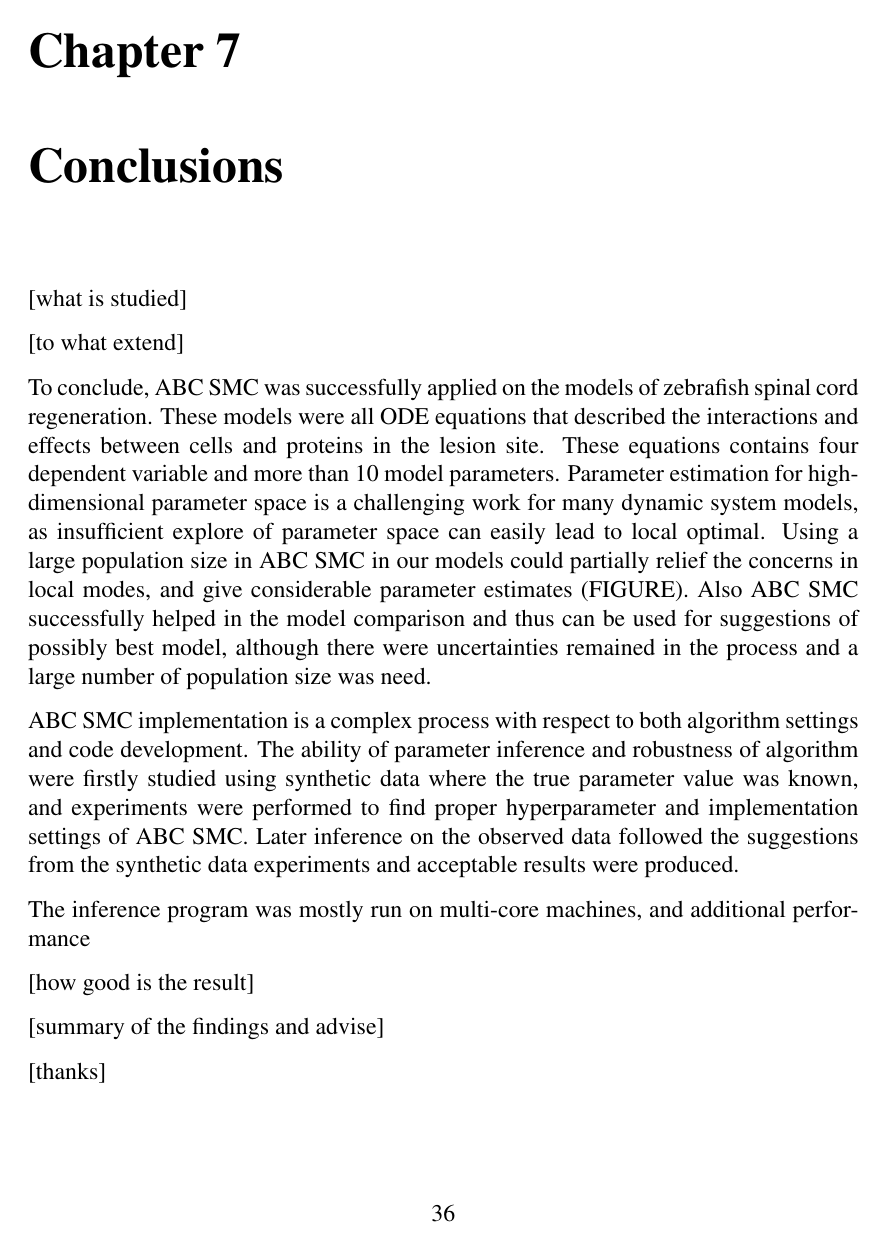
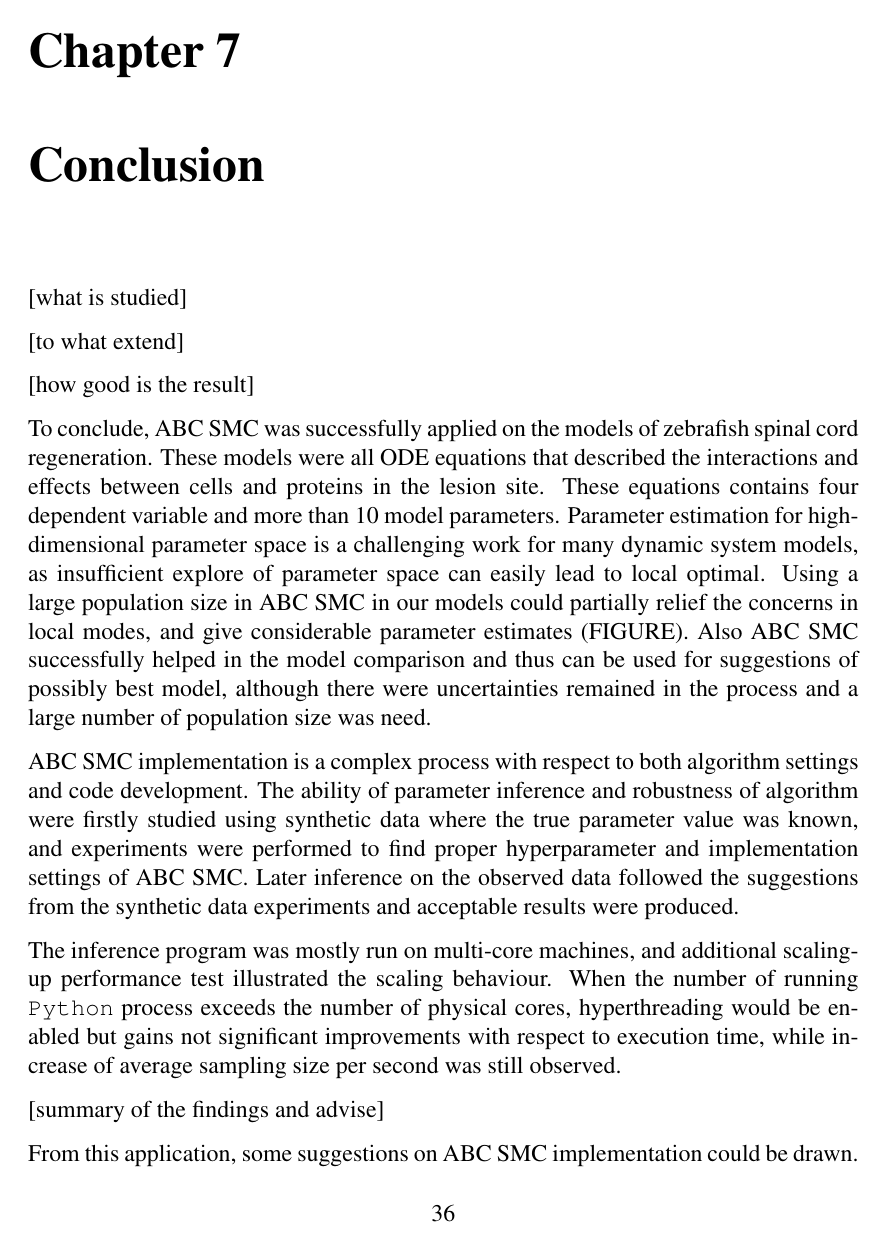
Before and after one commit to ChaosRinkHan/msc_dissertation, a LaTeX thesis (MSc-dissertation.tex, which reads conclusion/conclusion.tex): page 42 of 49 before the commit and page 42 of 50 after it. Compiled offline with pdfLaTeX; a LaTeX package or settings file that is missing is left out.

Commit message:
New sevtion

```diff
--- a/conclusion/conclusion.tex
+++ b/conclusion/conclusion.tex
@@ -1,17 +1,19 @@
-\chapter{Conclusions}
+\chapter{Conclusion}
 
  [what is studied]
 
  [to what extend]
 
+ [how good is the result]
+
  To conclude, ABC SMC was successfully applied on the models of zebrafish spinal cord regeneration. These models were all ODE equations that described the interactions and effects between cells and proteins in the lesion site. These equations contains four dependent variable and more than 10 model parameters.  Parameter estimation for high-dimensional parameter space is a challenging work for many dynamic system models, as insufficient explore of parameter space can easily lead to local optimal. Using a large population size in ABC SMC in our models could partially relief the concerns in local modes, and give considerable parameter estimates (FIGURE). Also ABC SMC successfully helped in the model comparison and thus can be used for suggestions of possibly best model, although there were uncertainties remained in the process and a large number of population size was need.
 
  ABC SMC implementation is a complex process with respect to both algorithm settings and code development. The ability of parameter inference and robustness of algorithm were firstly studied using synthetic data where the true parameter value was known, and experiments were performed to find proper hyperparameter and implementation settings of ABC SMC. Later inference on the observed data followed the suggestions from the synthetic data experiments and acceptable results were produced.
 
- The inference program was mostly run on multi-core machines, and additional performance
-
- [how good is the result]
+ The inference program was mostly run on multi-core machines, and additional scaling-up performance test illustrated the scaling behaviour. When the number of running \verb|Python| process exceeds the number of physical cores, hyperthreading would be enabled but gains not significant improvements with respect to execution time, while increase of average sampling size per second was still observed.
 
  [summary of the findings and advise]
 
+ From this application, some suggestions on ABC SMC implementation could be drawn.
+
  [thanks]
```
Also changed, not shown: MSc-dissertation.pdf, 3 other files.
